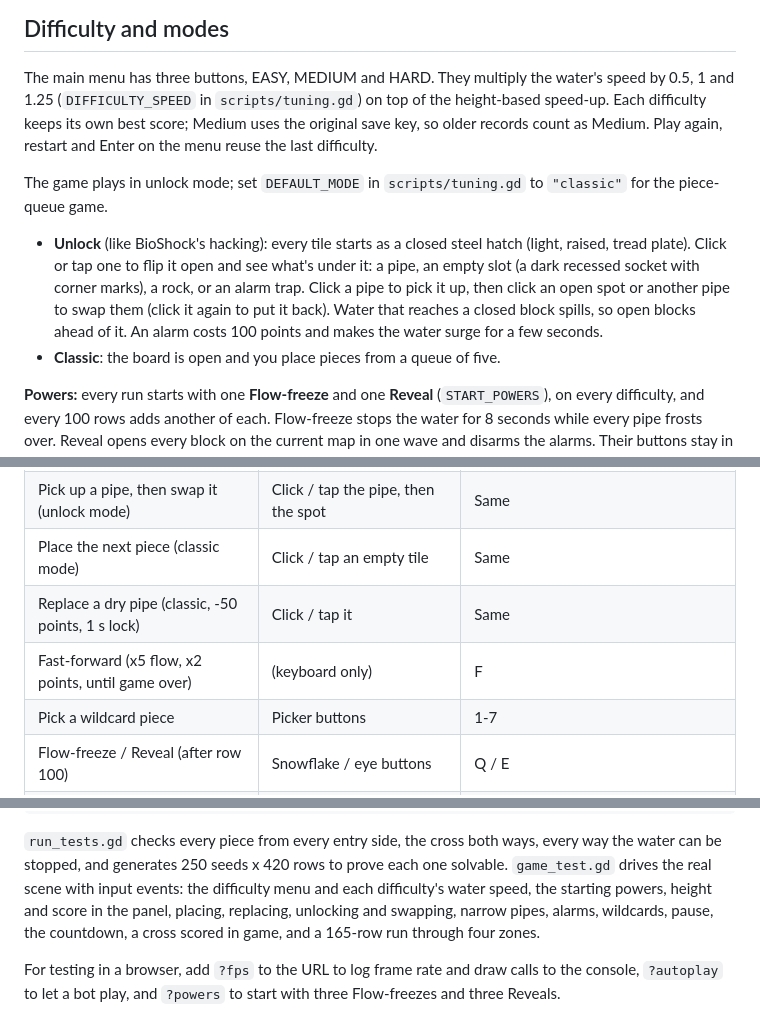
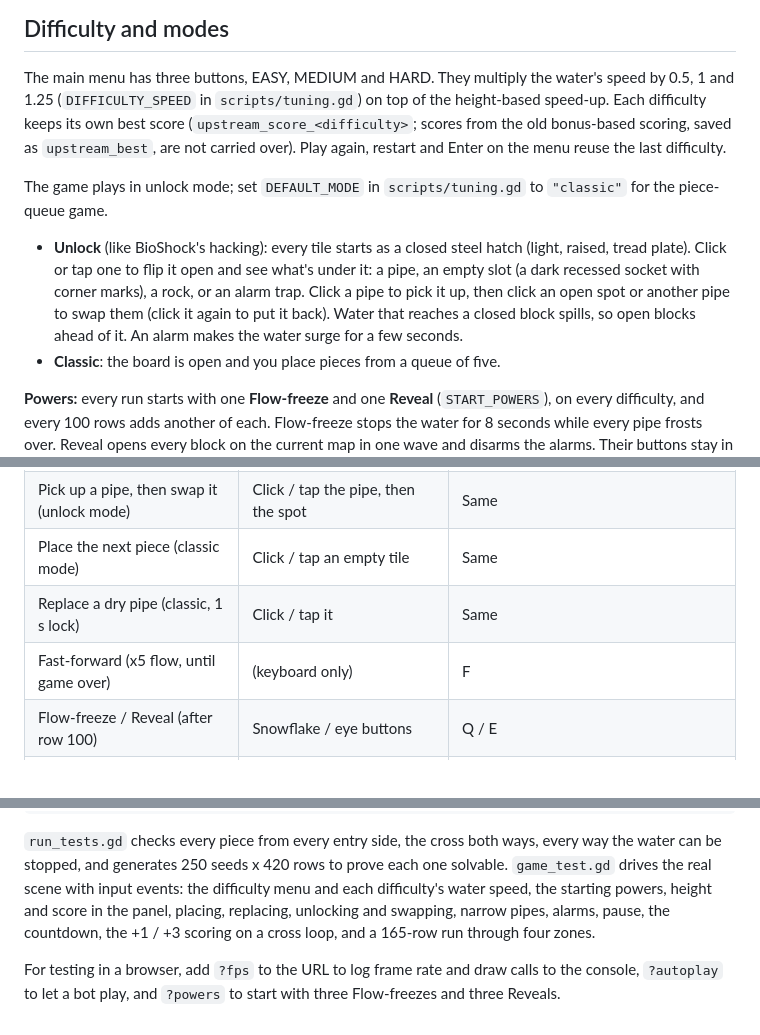
Before and after one commit to zzzteph/upstream, a Markdown page: DEVELOPMENT.md, 3 parts joined by grey strips. Drawn GitHub-style.

```diff
--- a/DEVELOPMENT.md
+++ b/DEVELOPMENT.md
@@ -56,9 +56,10 @@ resolution. The board takes about 130 draw calls, and game scripts take about
 
 The main menu has three buttons, EASY, MEDIUM and HARD. They multiply the
 water's speed by 0.5, 1 and 1.25 (`DIFFICULTY_SPEED` in `scripts/tuning.gd`) on
-top of the height-based speed-up. Each difficulty keeps its own best score;
-Medium uses the original save key, so older records count as Medium. Play
-again, restart and Enter on the menu reuse the last difficulty.
+top of the height-based speed-up. Each difficulty keeps its own best score
+(`upstream_score_<difficulty>`; scores from the old bonus-based scoring, saved
+as `upstream_best`, are not carried over). Play again, restart and Enter on the
+menu reuse the last difficulty.
 
 The game plays in unlock mode; set `DEFAULT_MODE` in `scripts/tuning.gd` to
 `"classic"` for the piece-queue game.
@@ -69,7 +70,7 @@ The game plays in unlock mode; set `DEFAULT_MODE` in `scripts/tuning.gd` to
   marks), a rock, or an alarm trap. Click a pipe to pick it up,
   then click an open spot or another pipe to swap them (click it again to put
   it back). Water that reaches a closed block spills, so open blocks ahead of it. An
-  alarm costs 100 points and makes the water surge for a few seconds.
+  alarm makes the water surge for a few seconds.
 - **Classic**: the board is open and you place pieces from a queue of five.
 
 **Powers:** every run starts with one **Flow-freeze** and one **Reveal**
@@ -90,9 +91,8 @@ onto the water's path to buy time.
 | Open a block (unlock mode) | Click / tap it | Arrows or WASD to move the cursor, Space / Enter to click |
 | Pick up a pipe, then swap it (unlock mode) | Click / tap the pipe, then the spot | Same |
 | Place the next piece (classic mode) | Click / tap an empty tile | Same |
-| Replace a dry pipe (classic, -50 points, 1 s lock) | Click / tap it | Same |
-| Fast-forward (x5 flow, x2 points, until game over) | (keyboard only) | F |
-| Pick a wildcard piece | Picker buttons | 1-7 |
+| Replace a dry pipe (classic, 1 s lock) | Click / tap it | Same |
+| Fast-forward (x5 flow, until game over) | (keyboard only) | F |
 | Flow-freeze / Reveal (after row 100) | Snowflake / eye buttons | Q / E |
 | Pause | (pauses by itself when you switch apps) | P / Esc |
 | Mute | In the pause menu | M |
@@ -208,7 +205,7 @@ every way the water can be stopped, and generates 250 seeds x 420 rows to prove
 each one solvable. `game_test.gd` drives the real scene with input events:
 the difficulty menu and each difficulty's water speed, the starting powers,
 height and score in the panel, placing, replacing, unlocking and swapping,
-narrow pipes, alarms, wildcards, pause, the countdown, a cross scored in game,
+narrow pipes, alarms, pause, the countdown, the +1 / +3 scoring on a cross loop,
 and a 165-row run through four zones.
 
 For testing in a browser, add `?fps` to the URL to log frame rate and draw
```
Also changed, not shown: other parts of DEVELOPMENT.md (+10 -13 lines), README.md (+3 -3 lines), media/gameplay.png, media/phone.png, 14 other files.
